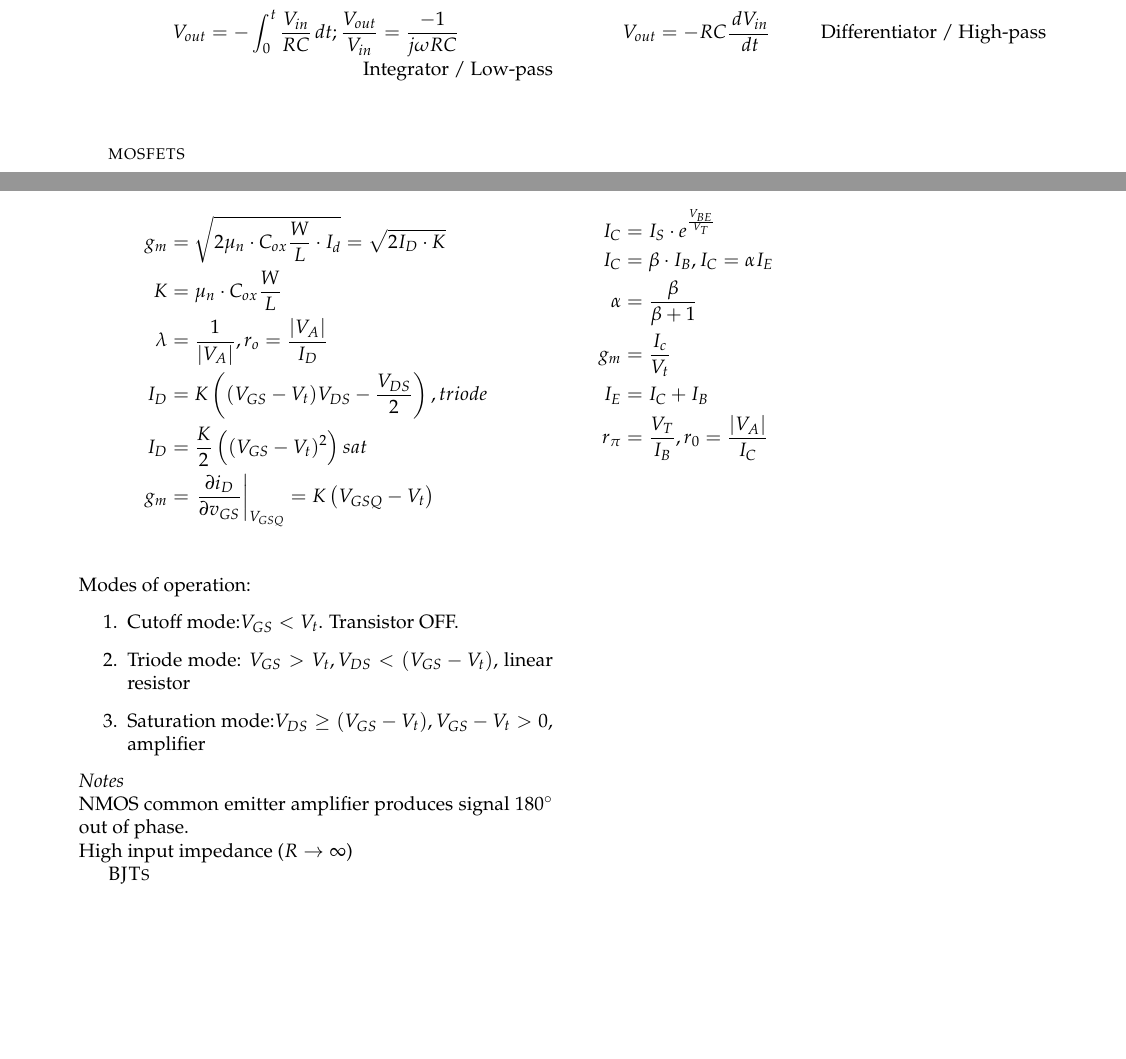
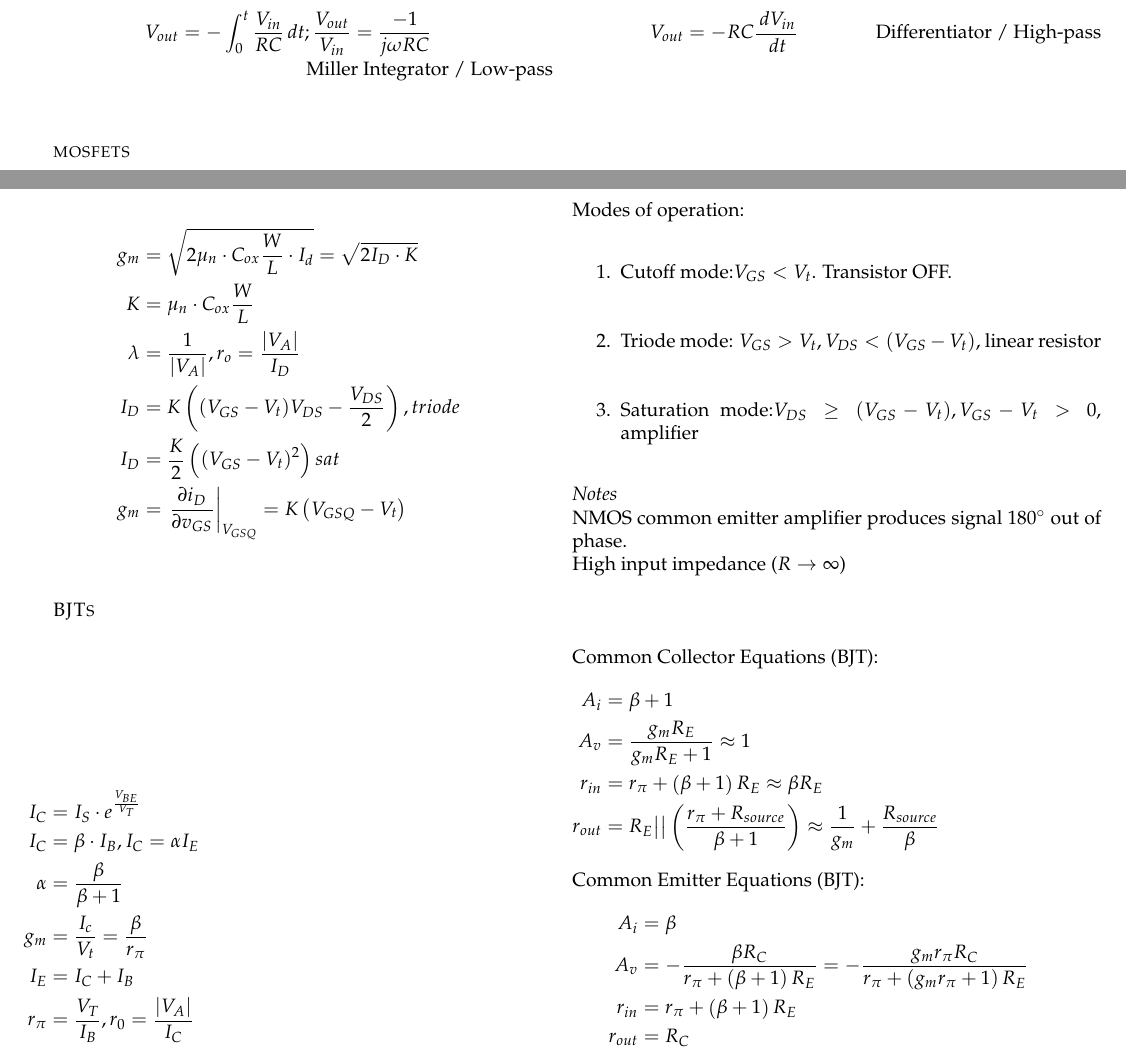
Before and after one commit to hasithvm/mimir, a LaTeX document (ELEC/2507.tex): two parts of pages 1 and 2 of 2, joined at a grey line, cut so that both start at the same text, the shorter picture padded with empty space. Compiled offline with pdfLaTeX.

Commit message:
Modified equations

```diff
--- a/ELEC/2507.tex
+++ b/ELEC/2507.tex
@@ -1,6 +1,6 @@
-\documentclass[10pt,letterpaper,english]{article}
+\documentclass[9pt,letterpaper,english]{article}
 \usepackage{mathpazo}
-\usepackage[hmargin=2cm,vmargin=2cm]{geometry}
+\usepackage[hmargin=1cm,vmargin=1cm]{geometry}
 \usepackage{graphicx}
 \usepackage{marvosym}
 \usepackage{subfigure}
@@ -80,7 +80,7 @@ V_{in}\rightarrow Op+, GND \rightarrow R_2 \rightarrow Op-, Op- \rightarrow R_1
 \begin{multicols}{2}
 \includegraphics[scale=0.2]{opamp-integrator.eps}
 \begin{align*}
-V_{out} = -\int_0^t \frac{V_{in}}{RC} \,dt; \frac{V_{out}}{V_{in}} = \frac{-1}{j \omega RC} \tag*{Integrator / Low-pass}\\
+V_{out} = -\int_0^t \frac{V_{in}}{RC} \,dt; \frac{V_{out}}{V_{in}} = \frac{-1}{j \omega RC} \tag*{Miller Integrator / Low-pass}\\
 \end{align*}
 \includegraphics[scale=0.2]{opamp-differentiator.eps}
 \begin{align*}
@@ -143,17 +143,34 @@ Modes of operation:
 \emph{Notes}\\
 NMOS common emitter amplifier produces signal $180^\circ$ out of phase.\\
 High input impedance ($R\rightarrow \infty$)
+\end{multicols}
 
 
-\textsc{BJTs}\\
+\textsc{BJTs}
 \begin{multicols}{2}
-\begin{align*}
-I_C&=I_S\cdot e^{\frac{V_{BE}}{V_T}}\nonumber\\
-I_C&=\beta \cdot I_B, I_C = \alpha I_E\nonumber\\
-\alpha&=\frac{\beta}{\beta + 1}\nonumber\\
-g_m& = \frac{I_c}{V_t}\nonumber\\
-I_E&= I_C + I_B\nonumber\\
-r_\pi&= \frac{V_T}{I_B}, r_0 = \frac{|V_A|}{I_C}\nonumber\\
-\end{align*}
+\begin{flalign}
+I_C&=I_S\cdot e^{\frac{V_{BE}}{V_T}}\nonumber&\\
+I_C&=\beta \cdot I_B, I_C = \alpha I_E\nonumber&\\
+\alpha&=\frac{\beta}{\beta + 1}\nonumber&\\
+g_m& = \frac{I_c}{V_t}\nonumber = \frac{\beta}{r_\pi}&\\
+I_E&= I_C + I_B\nonumber&\\
+r_\pi&= \frac{V_T}{I_B}, r_0 = \frac{|V_A|}{I_C}\nonumber&
+\end{flalign}
+Common Collector Equations (BJT):
+\begin{flalign}
+A_i &= \beta + 1\nonumber&\\
+A_v &=\frac{g_mR_E}{g_mR_E+1} \approx 1\nonumber&\\
+r_{in} &= r_\pi+ \left(\beta + 1\right)R_E \approx \beta R_E\nonumber&\\
+ r_{out} &= R_E \big|\big| \left(\frac{r_\pi + R_{source}}{\beta + 1}\right) \approx \frac{1}{g_m} + \frac{R_{source}}{\beta}\nonumber&
+\end{flalign}
+Common Emitter Equations (BJT):
+\begin{align}
+A_i &= \beta&\nonumber\\
+A_v &= -\frac{\beta R_C}{r_\pi + \left(\beta + 1\right)R_E}=-\frac{g_mr_\pi R_C}{r_\pi + \left(g_mr_\pi + 1\right)R_E}&\nonumber\\
+r_{in} &= r_\pi + \left(\beta + 1\right)R_E\nonumber&\\
+r_{out} &= R_C\nonumber&
+\end{align}
 \end{multicols}
+
+
 \end{document}
```
